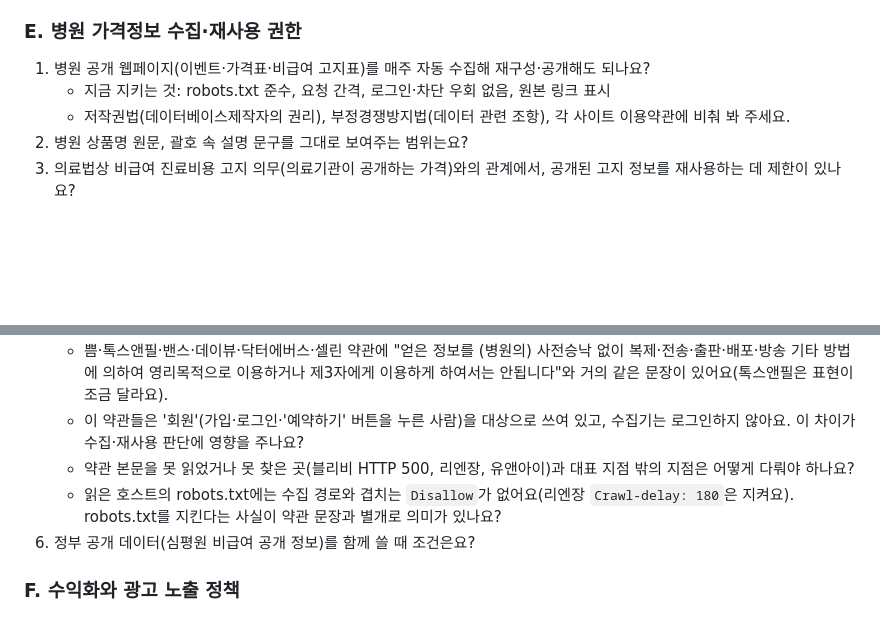
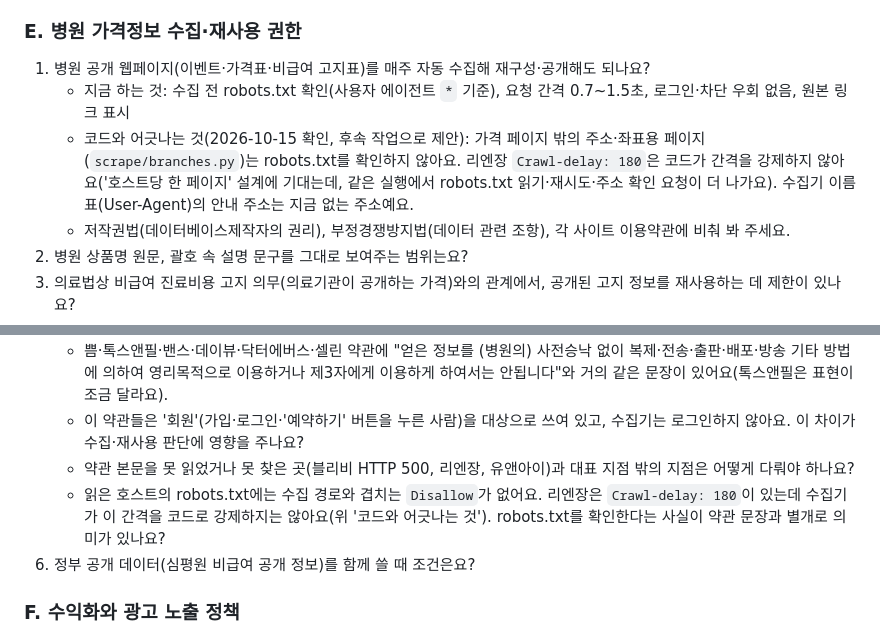
Before and after one commit to lsy2825/skin, a Markdown page: docs/LEGAL_REVIEW_CHECKLIST.md, 2 parts joined by grey strips. GitHub-like rendering; blank space fills up the shorter version.

Commit message:
C6: 변호사 질문 E1·E5의 '지키는 것'을 코드 사실에 맞게 — 리엔장 Crawl-delay는 강제 안 됨, 보조 페이지 robots 미확인
C5 문서(#39) 재확인(코드 대조)에서 나온 사실: Crawl-delay 180초를 코드가 강제하지 않고, branches.py는 robots를 보지 않으며,
수집기 이름표의 안내 주소(github.io)가 없어졌다. 질문에 '지켜요'라고 적어 두면 사실과 달라 고침.

Co-Authored-By: Claude Sonnet 5.5 <noreply@anthropic.com>
Claude-Session: https://claude.ai/code/session_019KhZ2w4bFpfU4yvMGsK4dy

```diff
--- a/docs/LEGAL_REVIEW_CHECKLIST.md
+++ b/docs/LEGAL_REVIEW_CHECKLIST.md
@@ -55,7 +55,8 @@
 
 ### E. 병원 가격정보 수집·재사용 권한
 1. 병원 공개 웹페이지(이벤트·가격표·비급여 고지표)를 매주 자동 수집해 재구성·공개해도 되나요?
-   - 지금 지키는 것: robots.txt 준수, 요청 간격, 로그인·차단 우회 없음, 원본 링크 표시
+   - 지금 하는 것: 수집 전 robots.txt 확인(사용자 에이전트 `*` 기준), 요청 간격 0.7~1.5초, 로그인·차단 우회 없음, 원본 링크 표시
+   - 코드와 어긋나는 것(2026-10-15 확인, 후속 작업으로 제안): 가격 페이지 밖의 주소·좌표용 페이지(`scrape/branches.py`)는 robots.txt를 확인하지 않아요. 리엔장 `Crawl-delay: 180`은 코드가 간격을 강제하지 않아요('호스트당 한 페이지' 설계에 기대는데, 같은 실행에서 robots.txt 읽기·재시도·주소 확인 요청이 더 나가요). 수집기 이름표(User-Agent)의 안내 주소는 지금 없는 주소예요.
    - 저작권법(데이터베이스제작자의 권리), 부정경쟁방지법(데이터 관련 조항), 각 사이트 이용약관에 비춰 봐 주세요.
 2. 병원 상품명 원문, 괄호 속 설명 문구를 그대로 보여주는 범위는요?
 3. 의료법상 비급여 진료비용 고지 의무(의료기관이 공개하는 가격)와의 관계에서, 공개된 고지 정보를 재사용하는 데 제한이 있나요?
@@ -64,7 +65,7 @@
    - 쁨·톡스앤필·밴스·데이뷰·닥터에버스·셀린 약관에 "얻은 정보를 (병원의) 사전승낙 없이 복제·전송·출판·배포·방송 기타 방법에 의하여 영리목적으로 이용하거나 제3자에게 이용하게 하여서는 안됩니다"와 거의 같은 문장이 있어요(톡스앤필은 표현이 조금 달라요).
    - 이 약관들은 '회원'(가입·로그인·'예약하기' 버튼을 누른 사람)을 대상으로 쓰여 있고, 수집기는 로그인하지 않아요. 이 차이가 수집·재사용 판단에 영향을 주나요?
    - 약관 본문을 못 읽었거나 못 찾은 곳(블리비 HTTP 500, 리엔장, 유앤아이)과 대표 지점 밖의 지점은 어떻게 다뤄야 하나요?
-   - 읽은 호스트의 robots.txt에는 수집 경로와 겹치는 `Disallow`가 없어요(리엔장 `Crawl-delay: 180`은 지켜요). robots.txt를 지킨다는 사실이 약관 문장과 별개로 의미가 있나요?
+   - 읽은 호스트의 robots.txt에는 수집 경로와 겹치는 `Disallow`가 없어요. 리엔장은 `Crawl-delay: 180`이 있는데 수집기가 이 간격을 코드로 강제하지는 않아요(위 '코드와 어긋나는 것'). robots.txt를 확인한다는 사실이 약관 문장과 별개로 의미가 있나요?
 5. 정부 공개 데이터(심평원 비급여 공개 정보)를 함께 쓸 때 조건은요?
 
 ### F. 수익화와 광고 노출 정책
```
